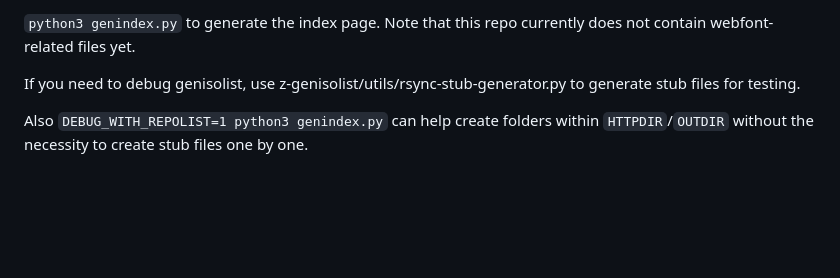
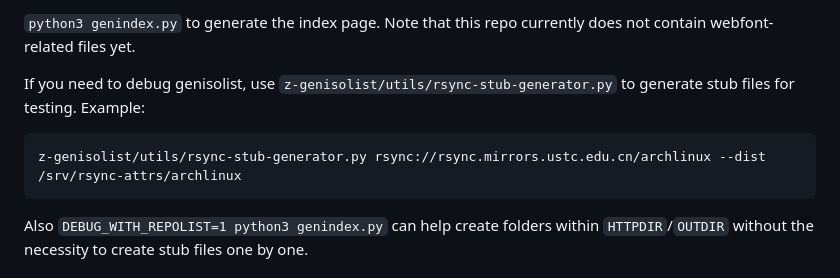
Before and after one commit to ustclug/mirrors-index, a Markdown page: README.md, the part around the change. Rendered like a GitHub page; blank space fills up the shorter version.

Commit message:
Update z-genisolist and guide

````diff
--- a/README.md
+++ b/README.md
@@ -71,7 +71,11 @@ Then `apt update && apt install -y python3 python3-requests python3-jinja2 rsync
 
 `python3 genindex.py` to generate the index page. Note that this repo currently does not contain webfont-related files yet.
 
-If you need to debug genisolist, use z-genisolist/utils/rsync-stub-generator.py to generate stub files for testing.
+If you need to debug genisolist, use `z-genisolist/utils/rsync-stub-generator.py` to generate stub files for testing. Example:
+
+```shell
+z-genisolist/utils/rsync-stub-generator.py rsync://rsync.mirrors.ustc.edu.cn/archlinux --dist /srv/rsync-attrs/archlinux
+```
 
 Also `DEBUG_WITH_REPOLIST=1 python3 genindex.py` can help create folders within `HTTPDIR`/`OUTDIR` without the necessity to create stub files one by one.
 
````
